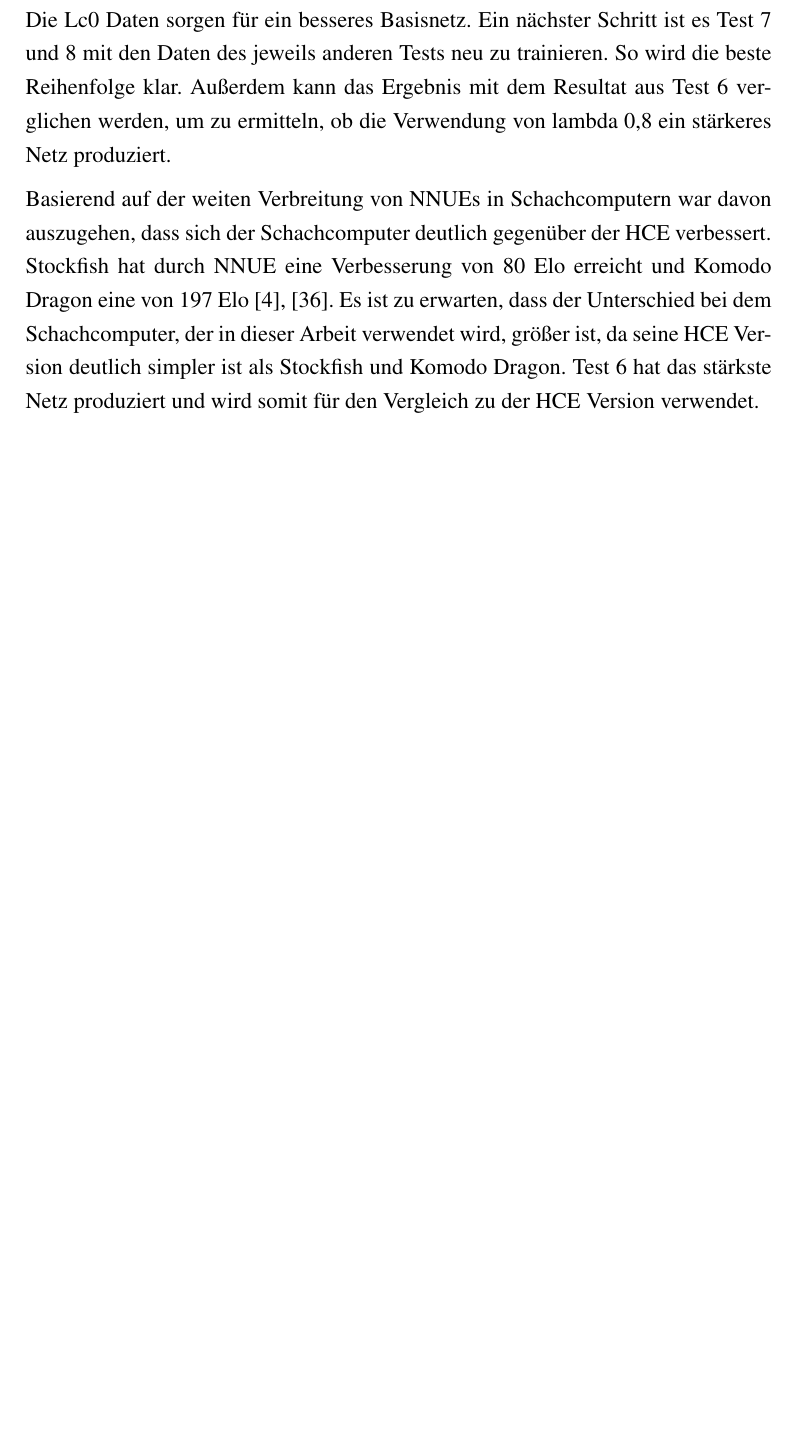
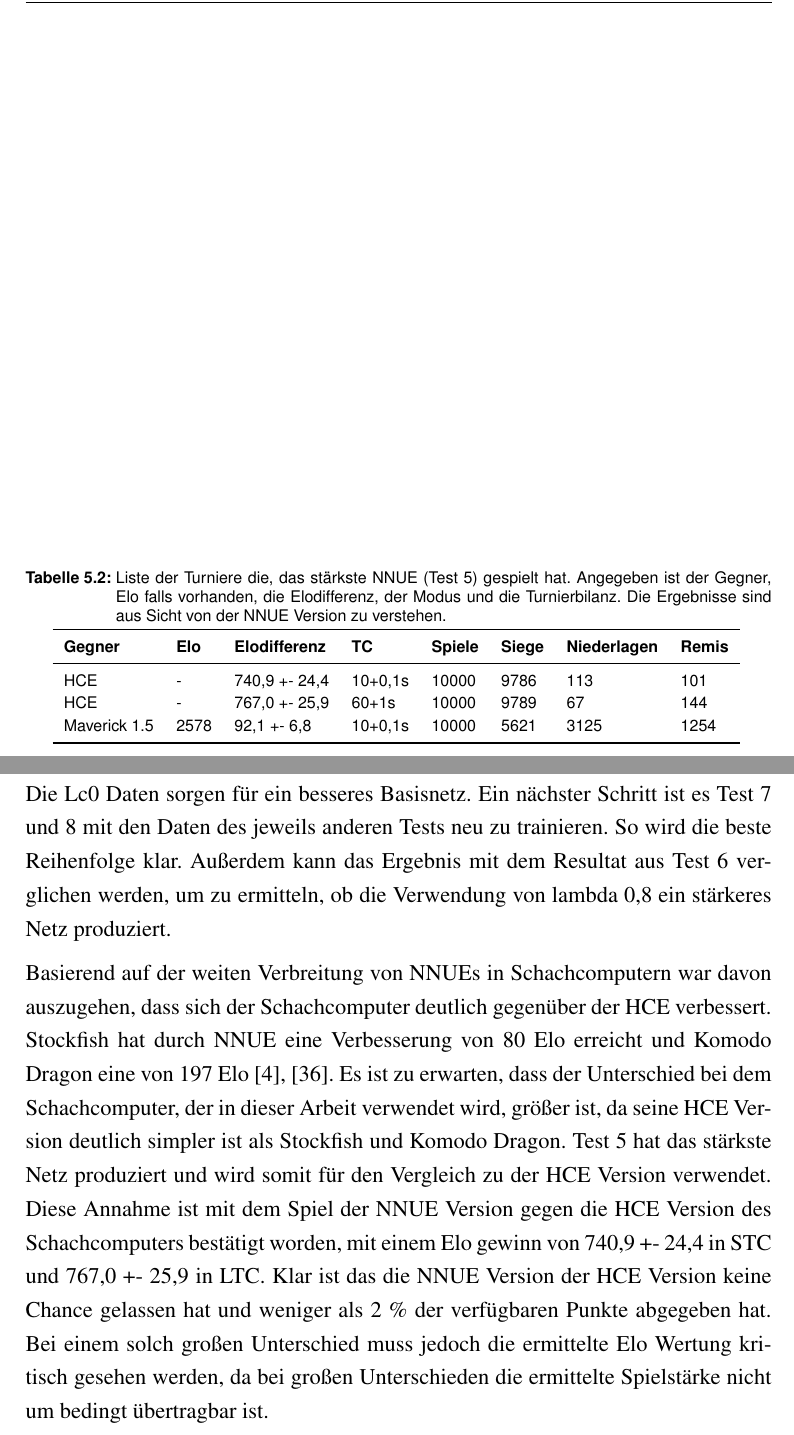
Before and after one commit to marvinkarhan/Bachelorarbeit, a LaTeX thesis (latex/tex/thesis.tex, which reads latex/tex/kapitel/disskussion.tex, latex/tex/kapitel/ergebnisse.tex): part of page 51 of 67 before the commit and two parts of pages 50 and 52 of 68 after it, the two joined at a grey line, cut at the place of the change, the shorter picture padded with empty space. The pictures show the PDF file latex/tex/result/thesis.pdf that the author committed with the source.

Commit message:
Add new version

```diff
--- a/latex/tex/kapitel/disskussion.tex
+++ b/latex/tex/kapitel/disskussion.tex
@@ -14,6 +14,5 @@ Weiter ist in \autoref{fig:test5_8_9} zu sehen, dass sich durch das Einfügen ei
 % training mit Lambda 0.8 ist besser, weil falsche Evluationen also Evals, bei denen eine gute Evaluation für ein verlorenes Spiel gegeben wird, weniger stark gewichtet sind.
 Die Tests 7 und 8 wurden mit einem Lambda von 0,8 entsprechend der Theorie durchgeführt, dass eine \emph{falsche} Evaluation durch das Spielergebnis ausgeglichen wird. Das heißt, wenn eine Evaluation für einen Vorteil steht, das Spiel jedoch verloren wird, anzunehmen ist, dass die Stellung nicht richtig evaluiert ist. Ganz stimmt das nicht, da nicht sehr tief berechnete Daten verwendet werden (können). So kann in dem Beispiel die Stellung tatsächlich gut sein, aber ein Fehler, der im späteren Spielverlauf auftritt, führt zu einer Niederlage. Da bei der Datengenerierung derselbe Schachcomputer verwendet wird, ist dieser Fall unwahrscheinlich. Deshalb ist davon auszugehen, dass die Inklusion des Spielergebnisses zu einer besseren Evaluation führt, mit dem Vorbehalt, dass diese vermutlich schwerer zu lernen ist, da das Ergebnis in weiter Zukunft liegt. Eigentlich sollte Test 8 ein Retraining basierend auf Test 7 sein, jedoch wurde bei der Initialisierung des Tests nicht Test 7 als Basis definiert. Dieser Fehler zeigt jedoch trotzdem ein überraschendes Ergebnis. Die \ac{Lc0} Daten sorgen für ein besseres Basisnetz. Ein nächster Schritt ist es Test 7 und 8 mit den Daten des jeweils anderen Tests neu zu trainieren. So wird die beste Reihenfolge klar. Außerdem kann das Ergebnis mit dem Resultat aus Test 6 verglichen werden, um zu ermitteln, ob die Verwendung von lambda 0,8 ein stärkeres Netz produziert.
 
-Basierend auf der weiten Verbreitung von \acp{NNUE} in Schachcomputern war davon auszugehen, dass sich der Schachcomputer deutlich gegenüber der \ac{HCE} verbessert. Stockfish hat durch \ac{NNUE} eine Verbesserung von 80 Elo erreicht und Komodo Dragon eine von 197 Elo \cite{StockfishIntroducingNNUE, KomodoDragon}. Es ist zu erwarten, dass der Unterschied bei dem Schachcomputer, der in dieser Arbeit verwendet wird, größer ist, da seine \ac{HCE} Version deutlich simpler ist als Stockfish und Komodo Dragon. Test 6 hat das stärkste Netz produziert und wird somit für den Vergleich zu der \ac{HCE} Version verwendet.
-% TODO: Diese Annhame wurde mit dem Spiel der \ac{NNUE} Version gegen die \ac{HCE} Version des Schachcomputers erfüllt, mit einem Elo gewinn von XXX Elo.
+Basierend auf der weiten Verbreitung von \acp{NNUE} in Schachcomputern war davon auszugehen, dass sich der Schachcomputer deutlich gegenüber der \ac{HCE} verbessert. Stockfish hat durch \ac{NNUE} eine Verbesserung von 80 Elo erreicht und Komodo Dragon eine von 197 Elo \cite{StockfishIntroducingNNUE, KomodoDragon}. Es ist zu erwarten, dass der Unterschied bei dem Schachcomputer, der in dieser Arbeit verwendet wird, größer ist, da seine \ac{HCE} Version deutlich simpler ist als Stockfish und Komodo Dragon. Test 5 hat das stärkste Netz produziert und wird somit für den Vergleich zu der \ac{HCE} Version verwendet. Diese Annahme ist mit dem Spiel der \ac{NNUE} Version gegen die \ac{HCE} Version des Schachcomputers bestätigt worden, mit einem Elo gewinn von 740,9 +- 24,4 in \ac{STC} und 767,0 +- 25,9 in \ac{LTC}. Klar ist das die \ac{NNUE} Version der \ac{HCE} Version keine Chance gelassen hat und weniger als 2 \% der verfügbaren Punkte abgegeben hat. Bei einem solch großen Unterschied muss jedoch die ermittelte Elo Wertung kritisch gesehen werden, da bei großen Unterschieden die ermittelte Spielstärke nicht um bedingt übertragbar ist.
 
--- a/latex/tex/kapitel/ergebnisse.tex
+++ b/latex/tex/kapitel/ergebnisse.tex
@@ -199,2 +193,21 @@ Die Tests 7 und 8 vergleichen ein initiales Training mit simplen Stockfish Daten
 
-% TODO: Match gegen Maveric
+\begin{table}[ht]
+  \caption{Liste der Turniere die, das stärkste \ac{NNUE} (Test 5) gespielt hat. Angegeben ist der Gegner, Elo falls vorhanden, die Elodifferenz, der Modus und die Turnierbilanz. Die Ergebnisse sind aus Sicht von der \ac{NNUE} Version zu verstehen.}
+  \label{table:nnueEloOverview}
+  \renewcommand{\arraystretch}{1.2}
+  \centering
+  \sffamily
+  \begin{footnotesize}
+    \begin{tabular}{l l l l l l l l}
+      \toprule
+      \textbf{Gegner} & \textbf{Elo} & \textbf{Elodifferenz} & \textbf{\ac{TC}} & \textbf{Spiele} & \textbf{Siege} & \textbf{Niederlagen} & \textbf{Remis} \\
+      \midrule
+      HCE             & -            & 740,9 +- 24,4         & 10+0,1s          & 10000           & 9786           & 113                  & 101            \\
+      HCE             & -            & 767,0 +- 25,9         & 60+1s            & 10000           & 9789           & 67                   & 144            \\
+      Maverick 1.5    & 2578         & 92,1 +- 6,8           & 10+0,1s          & 10000           & 5621           & 3125                 & 1254           \\
+      % TODO: Maverick LTC
+      \bottomrule
+    \end{tabular}
+  \end{footnotesize}
+  \rmfamily
+\end{table}
```
Also changed, not shown: latex/tex/docinfo.tex (+7 -1 lines), latex/tex/kapitel/abkuerzungen.tex (+2 -0 lines), latex/tex/kapitel/einleitung.tex (+1 -0 lines), latex/tex/kapitel/fazit_und_ausblick.tex (+2 -2 lines), latex/tex/kapitel/nnue.tex (+1 -1 lines), latex/tex/kapitel/verwante_arbeiten.tex (+2 -2 lines), latex/tex/literatur.bib (+9 -0 lines), latex/tex/result/thesis.pdf, latex/tex/kapitel/disskussion.tex (4 more changed lines), latex/tex/kapitel/ergebnisse.tex (26 more changed lines).
